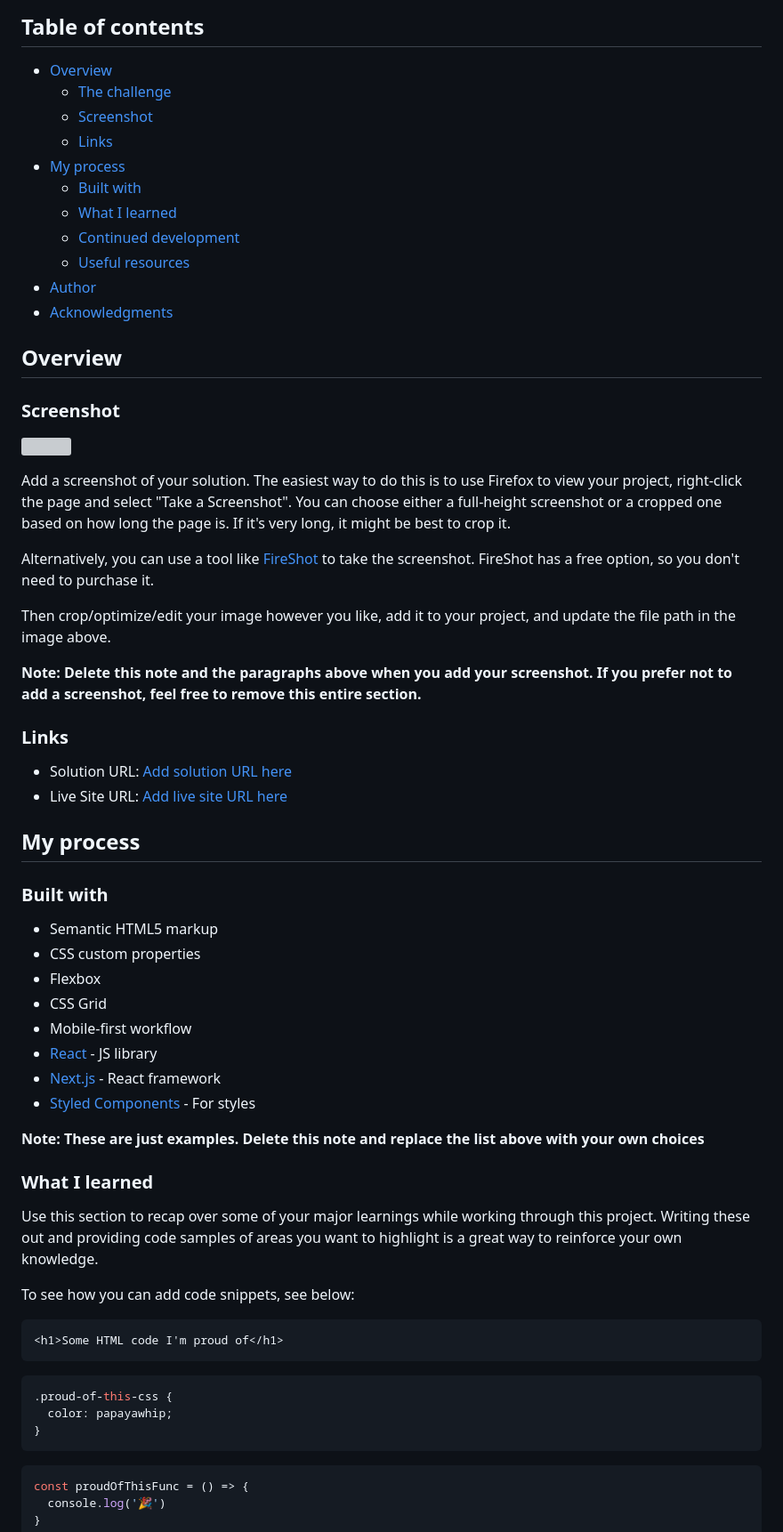
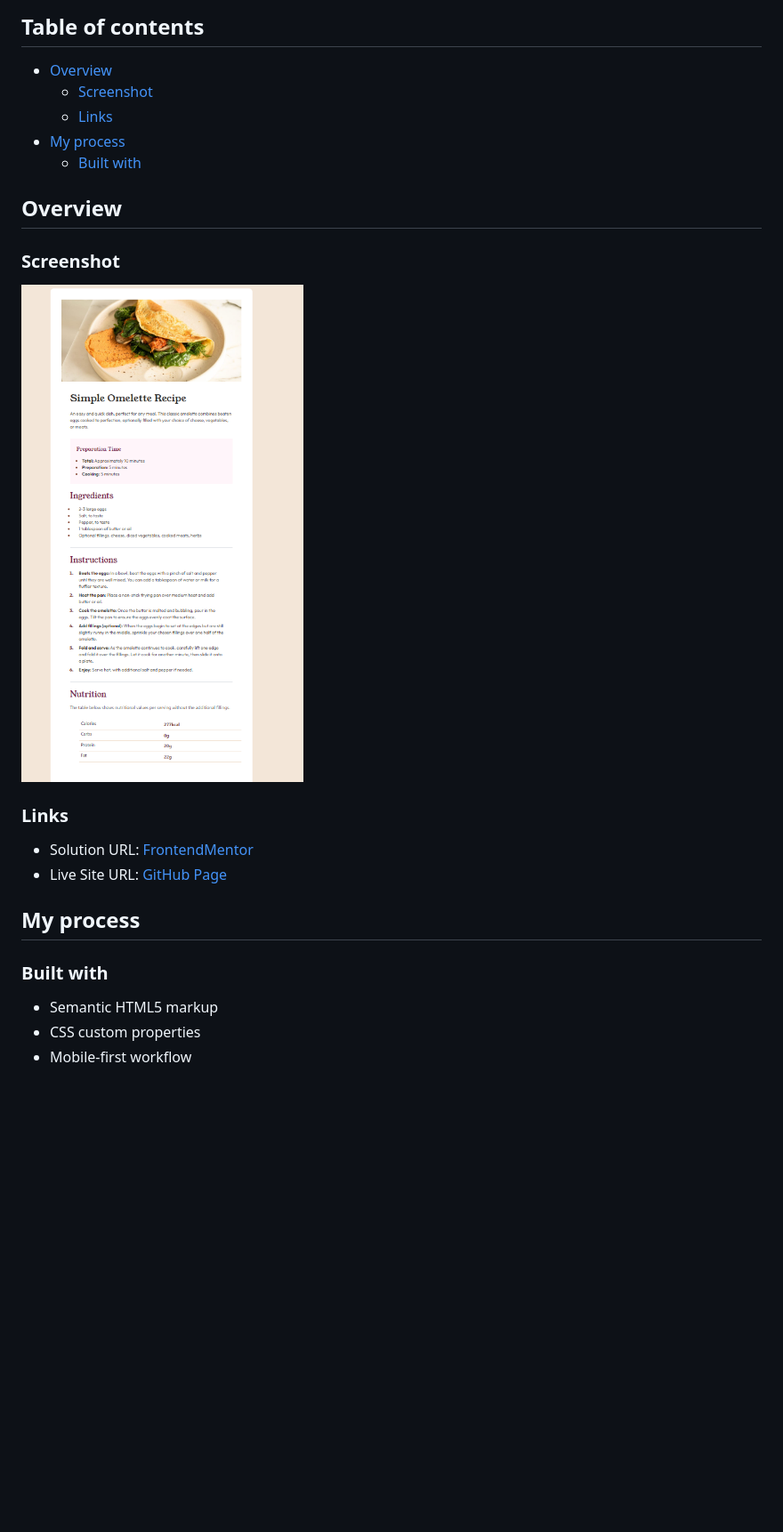
Before and after one commit to PaloRobe/FrontendMentore-RecipePage, a Markdown page: README.md, the part around the change printed below. Shown: that part at 89% size. Rendered like a GitHub page; pictures changed too: screen.png (added); blank space fills up the shorter version; grey boxes are pictures that could not be loaded.

````diff
--- a/README.md
+++ b/README.md
@@ -5,36 +5,24 @@ This is a solution to the [Recipe page challenge on Frontend Mentor](https://www
 ## Table of contents
 
 - [Overview](#overview)
-  - [The challenge](#the-challenge)
   - [Screenshot](#screenshot)
   - [Links](#links)
 - [My process](#my-process)
   - [Built with](#built-with)
-  - [What I learned](#what-i-learned)
-  - [Continued development](#continued-development)
-  - [Useful resources](#useful-resources)
-- [Author](#author)
-- [Acknowledgments](#acknowledgments)
 
 
 ## Overview
 
 ### Screenshot
 
-![](./screenshot.jpg)
+![](./screen.png)
 
-Add a screenshot of your solution. The easiest way to do this is to use Firefox to view your project, right-click the page and select "Take a Screenshot". You can choose either a full-height screenshot or a cropped one based on how long the page is. If it's very long, it might be best to crop it.
 
-Alternatively, you can use a tool like [FireShot](https://getfireshot.com/) to take the screenshot. FireShot has a free option, so you don't need to purchase it.
-
-Then crop/optimize/edit your image however you like, add it to your project, and update the file path in the image above.
-
-**Note: Delete this note and the paragraphs above when you add your screenshot. If you prefer not to add a screenshot, feel free to remove this entire section.**
 
 ### Links
 
-- Solution URL: [Add solution URL here](https://your-solution-url.com)
-- Live Site URL: [Add live site URL here](https://your-live-site-url.com)
+- Solution URL: [FrontendMentor](https://www.frontendmentor.io/solutions/recipepage--htmlcsstailwindcss-RdtFM9DRs0)
+- Live Site URL: [GitHub Page](https://palorobe.github.io/FrontendMentore-RecipePage/)
 
 ## My process
 
@@ -42,32 +30,4 @@ Then crop/optimize/edit your image however you like, add it to your project, and
 
 - Semantic HTML5 markup
 - CSS custom properties
-- Flexbox
-- CSS Grid
 - Mobile-first workflow
-- [React](https://reactjs.org/) - JS library
-- [Next.js](https://nextjs.org/) - React framework
-- [Styled Components](https://styled-components.com/) - For styles
-
-**Note: These are just examples. Delete this note and replace the list above with your own choices**
-
-### What I learned
-
-Use this section to recap over some of your major learnings while working through this project. Writing these out and providing code samples of areas you want to highlight is a great way to reinforce your own knowledge.
-
-To see how you can add code snippets, see below:
-
-```html
-<h1>Some HTML code I'm proud of</h1>
-```
-```css
-.proud-of-this-css {
-  color: papayawhip;
-}
-```
-```js
-const proudOfThisFunc = () => {
-  console.log('🎉')
-}
-```
-
````
Also changed, not shown: other parts of README.md (+1 -30 lines).
